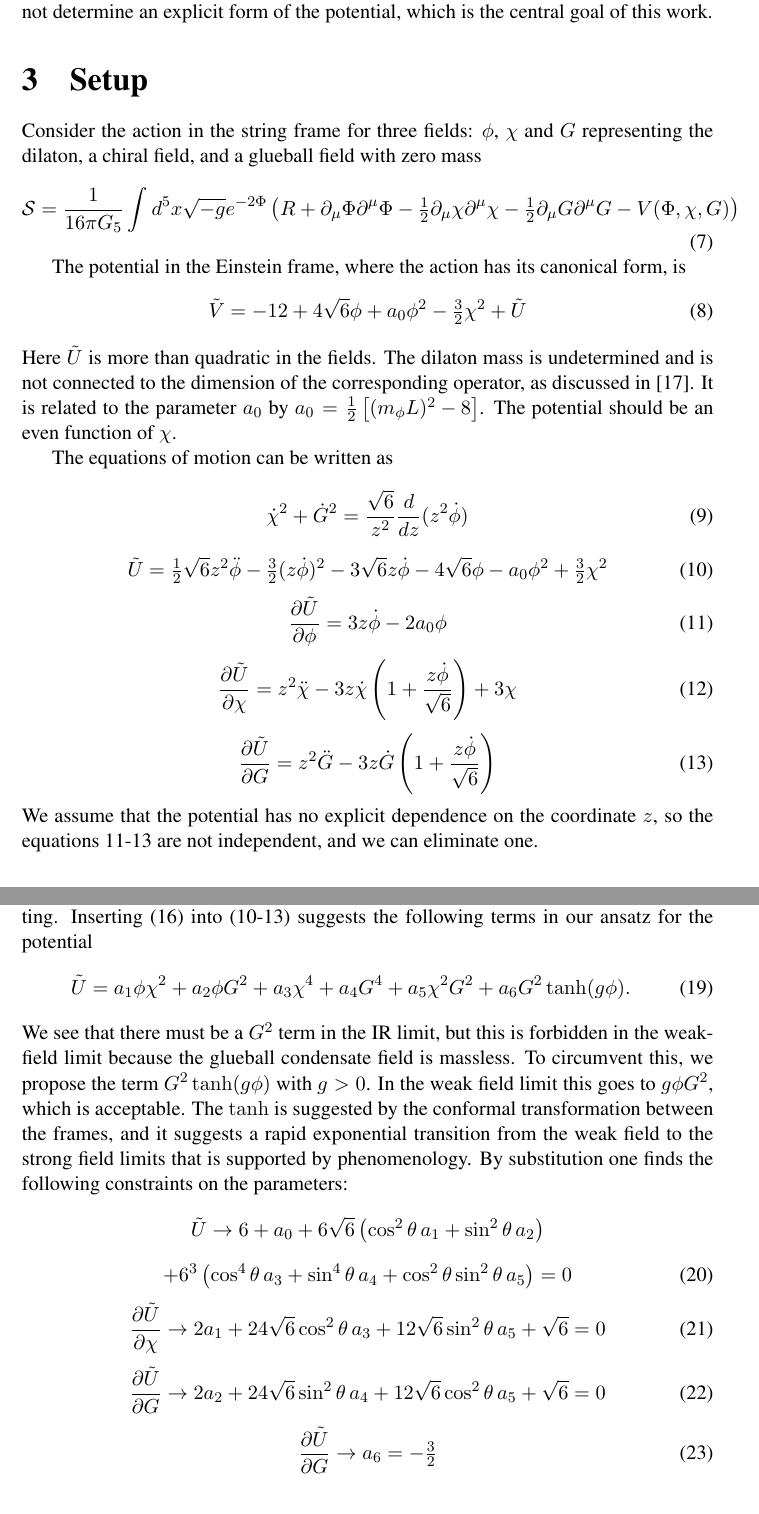
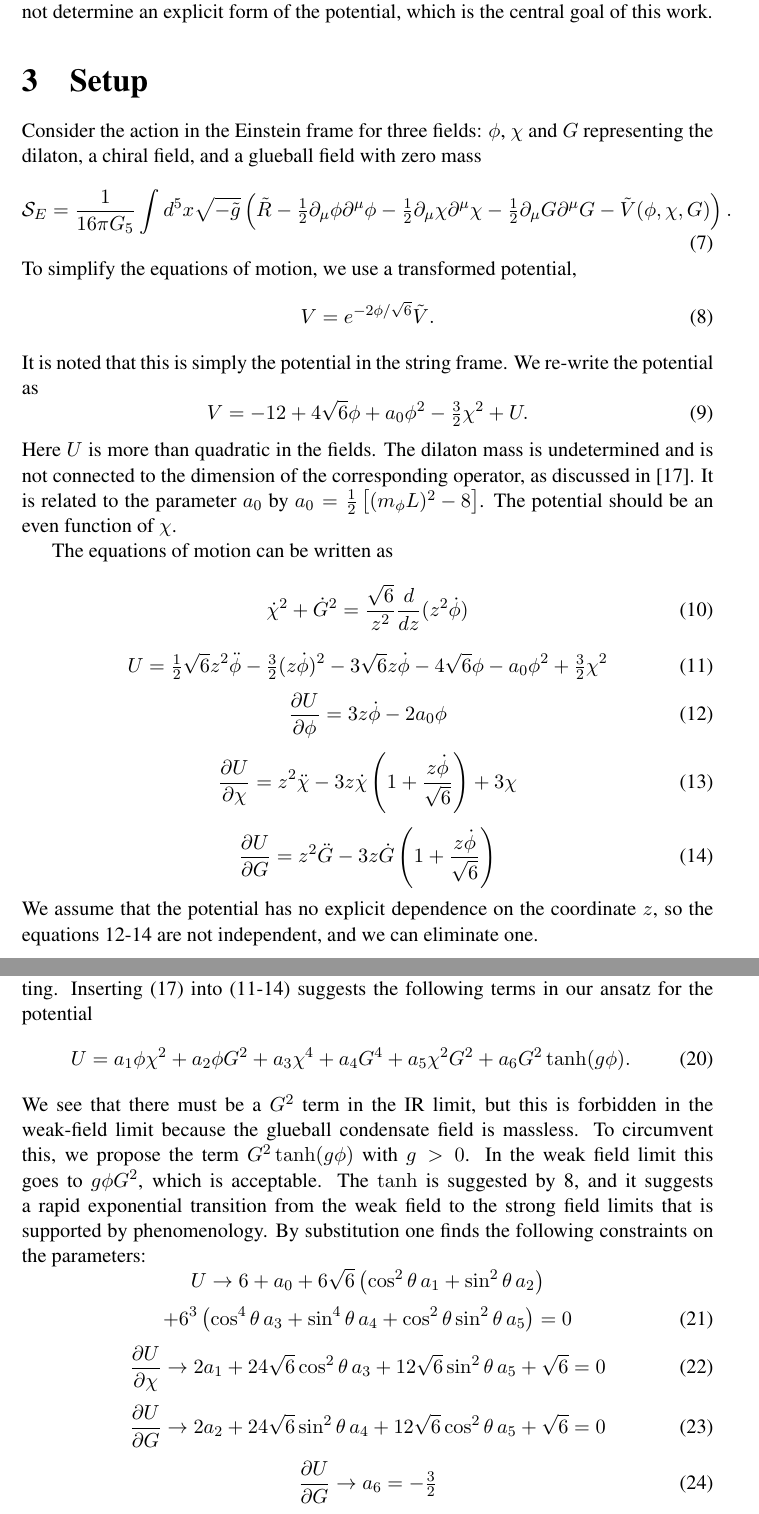
Before and after one commit to seanbartz/ThreeFieldPaper, a LaTeX document (ThreeFieldPaper.tex): two parts of pages 4 and 5 of 17, joined at a grey line, cut so that both start at the same text. Compiled offline with pdfLaTeX.

Commit message:
Tilde
Clarified the use of the tilde in setup section and beyond.
Changed all \tilde{U} to U

```diff
--- a/ThreeFieldPaper.tex
+++ b/ThreeFieldPaper.tex
@@ -146,17 +146,22 @@ Finally, they do not determine an explicit form of the potential, which is the c
 
 
 \section{Setup}
-Consider the action in the string frame for three fields: $\phi$, $\chi$ and $G$ representing the dilaton, a chiral field, and a glueball field with zero mass
+Consider the action in the Einstein frame for three fields: $\phi$, $\chi$ and $G$ representing the dilaton, a chiral field, and a glueball field with zero mass
 \be
-\cS=\frac{1}{16\pi G_5} \int d^5x \root e^{-2\Phi} \left(R+\partial_\mu\Phi\partial^\mu\Phi - \thalf\partial_\mu\chi\partial^\mu\chi - \thalf\partial_\mu G \partial^\mu G -V(\Phi,\chi,G)\right)
+\cS_E=\frac{1}{16\pi G_5} \int d^5x \sqrt{-\tilde{g}}\left(\tilde{R}-\thalf\partial_\mu\phi\partial^\mu\phi -\thalf\partial_\mu\chi\partial^\mu\chi -\thalf\partial_\mu G\partial^\mu G - \tilde{V}(\phi,\chi,G)\right).
 \ee
-
-The potential in the Einstein frame, where the action has its canonical form, is
+To simplify the equations of motion, we use a transformed potential,
 \be
-\tilde{V} = -12 + 4\sqrt{6}\phi + a_0\phi^2 -\tthalf\chi^2 + \tilde{U}
+V=e^{-2\phi/\rt6}\tilde{V}.
+\label{transform}
+\ee
+It is noted that this is simply the potential in the string frame.
+We re-write the potential as
+\be
+V = -12 + 4\sqrt{6}\phi + a_0\phi^2 -\tthalf\chi^2 + U.
 \label{V}
 \ee
-Here $\tilde{U}$ is more than quadratic in the fields.
+Here $U$ is more than quadratic in the fields.
 The dilaton mass is undetermined and is not connected to the dimension of the corresponding operator, as discussed in \cite{Springer2010}.
 It is related to the parameter $a_0$ by $a_0 = \thalf \left[ \mL2-8 \right]$.
 The potential should be an even function of $\chi$.
@@ -167,21 +172,21 @@ The equations of motion can be written as
 \label{C}
 \ee
 \be
-\tilde{U}=\thalf \rt6 z^2 \phiddot - \tthalf (z\phidot)^2 - 3 \rt6 z\phidot
+U=\thalf \rt6 z^2 \phiddot - \tthalf (z\phidot)^2 - 3 \rt6 z\phidot
 -4\sqrt{6}\phi - a_0\phi^2 +\tthalf\chi^2
 \label{U}
 \ee
 \be
- \frac{\partial \tilde{U}}{\partial \phi}=3z\phidot - 2a_0\phi
+ \frac{\partial U}{\partial \phi}=3z\phidot - 2a_0\phi
 \label{phi}
 \ee
 \be
- \frac{\partial \tilde{U}}{\partial \chi}
+ \frac{\partial U}{\partial \chi}
 =z^2\chiddot -3z\chidot \left(1+\frac{z\phidot}{\rt6} \right) + 3\chi
 \label{chi}
 \ee
 \be
- \frac{\partial \tilde{U}}{\partial G}=
+ \frac{\partial U}{\partial G}=
 z^2\Gddot -3z\Gdot \left(1+\frac{z\phidot}{\rt6} \right)
 \label{G}
 \ee
@@ -211,30 +216,30 @@ B = 6^{3/4} \sqrt{\lambda} \sin\theta,
 where $\theta$ now becomes the parameter controlling the axial-vector -- vector mass splitting.
 Inserting (\ref{Lz}) into (\ref{U}-\ref{G}) suggests the following terms in our ansatz for the potential
 \be
-\tilde{U} =  a_1 \phi \chi^2 + a_2 \phi G^2 + a_3 \chi^4 + a_4 G^4 + a_5 \chi^2 G^2
+U =  a_1 \phi \chi^2 + a_2 \phi G^2 + a_3 \chi^4 + a_4 G^4 + a_5 \chi^2 G^2
 + a_6 G^2 \tanh(g\phi).
 \ee
 We see that there must be a $G^2$ term in the IR limit, but this is forbidden in the weak-field limit because the glueball condensate field is massless.
 To circumvent this, we propose the term $G^2 \tanh(g\phi)$ with $g>0$.
 In the weak field limit this goes to $g\phi G^2$, which is acceptable.
-The $\tanh$ is suggested by the conformal transformation between the frames, and it suggests a rapid exponential transition from the weak field to the strong field limits that is supported by phenomenology.
+The $\tanh$ is suggested by \ref{transform}, and it suggests a rapid exponential transition from the weak field to the strong field limits that is supported by phenomenology.
 By substitution one finds the following constraints on the parameters:
 \bd
-\tilde{U} \rightarrow 6 + a_0 + 6\rt6 \left( \cos^2 \theta \, a_1 + \sin^2 \theta \, a_2 \right)
+U \rightarrow 6 + a_0 + 6\rt6 \left( \cos^2 \theta \, a_1 + \sin^2 \theta \, a_2 \right)
 \ed
 \be
 + 6^3 \left( \cos^4 \theta \, a_3 + \sin^4 \theta \, a_4 + \cos^2 \theta \sin^2 \theta \, a_5 \right) = 0
 \ee
 \be
-\frac{\partial \tilde{U}}{\partial \chi} \rightarrow
+\frac{\partial U}{\partial \chi} \rightarrow
 2a_1 + 24\rt6 \cos^2\theta \, a_3 + 12\rt6 \sin^2\theta \, a_5 + \rt6 = 0
 \ee
 \be
-\frac{\partial \tilde{U}}{\partial G} \rightarrow
+\frac{\partial U}{\partial G} \rightarrow
 2a_2 + 24\rt6 \sin^2\theta \, a_4 + 12\rt6 \cos^2\theta \, a_5 + \rt6 = 0
 \ee
 \be
-\frac{\partial \tilde{U}}{\partial G} \rightarrow
+\frac{\partial U}{\partial G} \rightarrow
 a_6 = - \tthalf \label{LargeZ2}
 \ee
 We have chosen to exclude (\ref{phi}) because it is not independent.
```
Also changed, not shown: ThreeFieldPaper.pdf, ThreeFieldPaper.tex (44 more changed lines).
